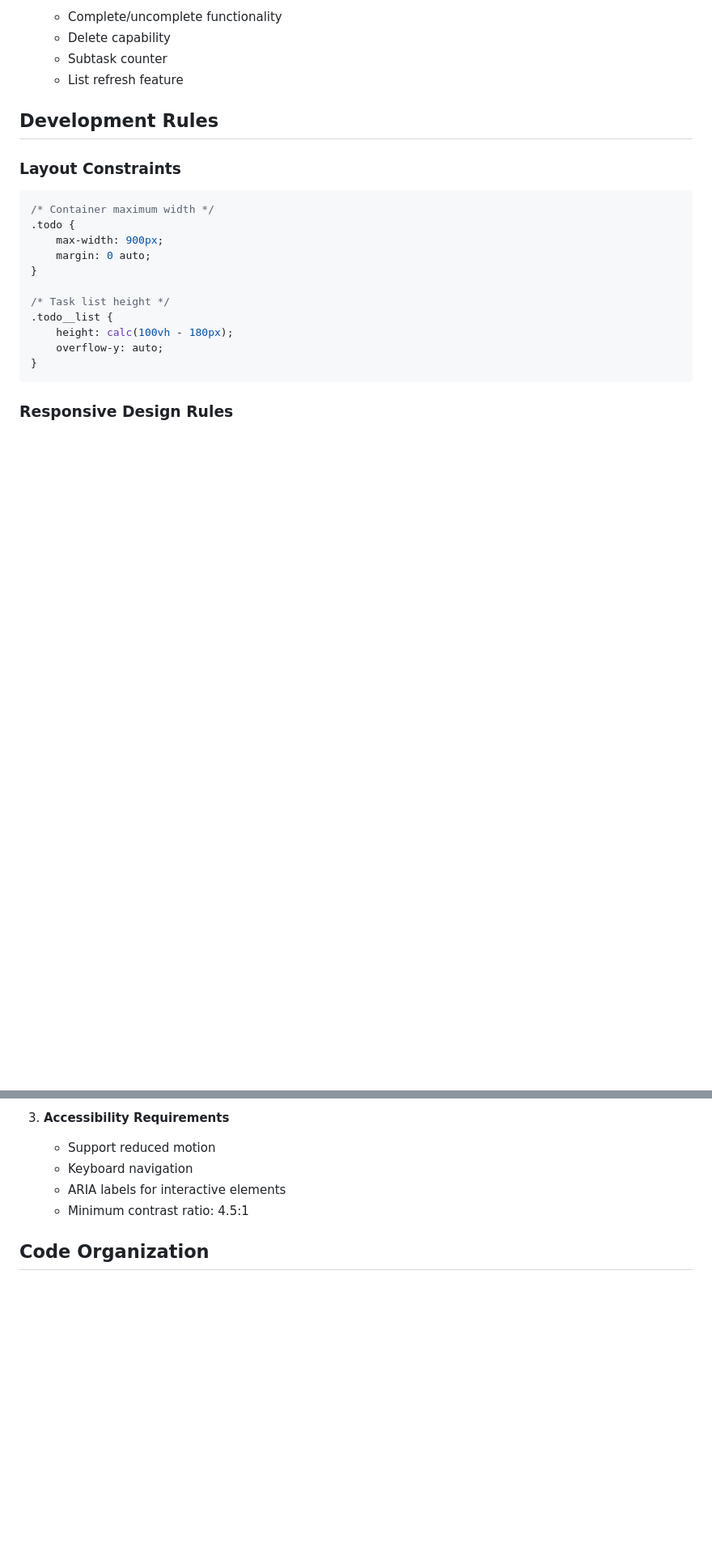
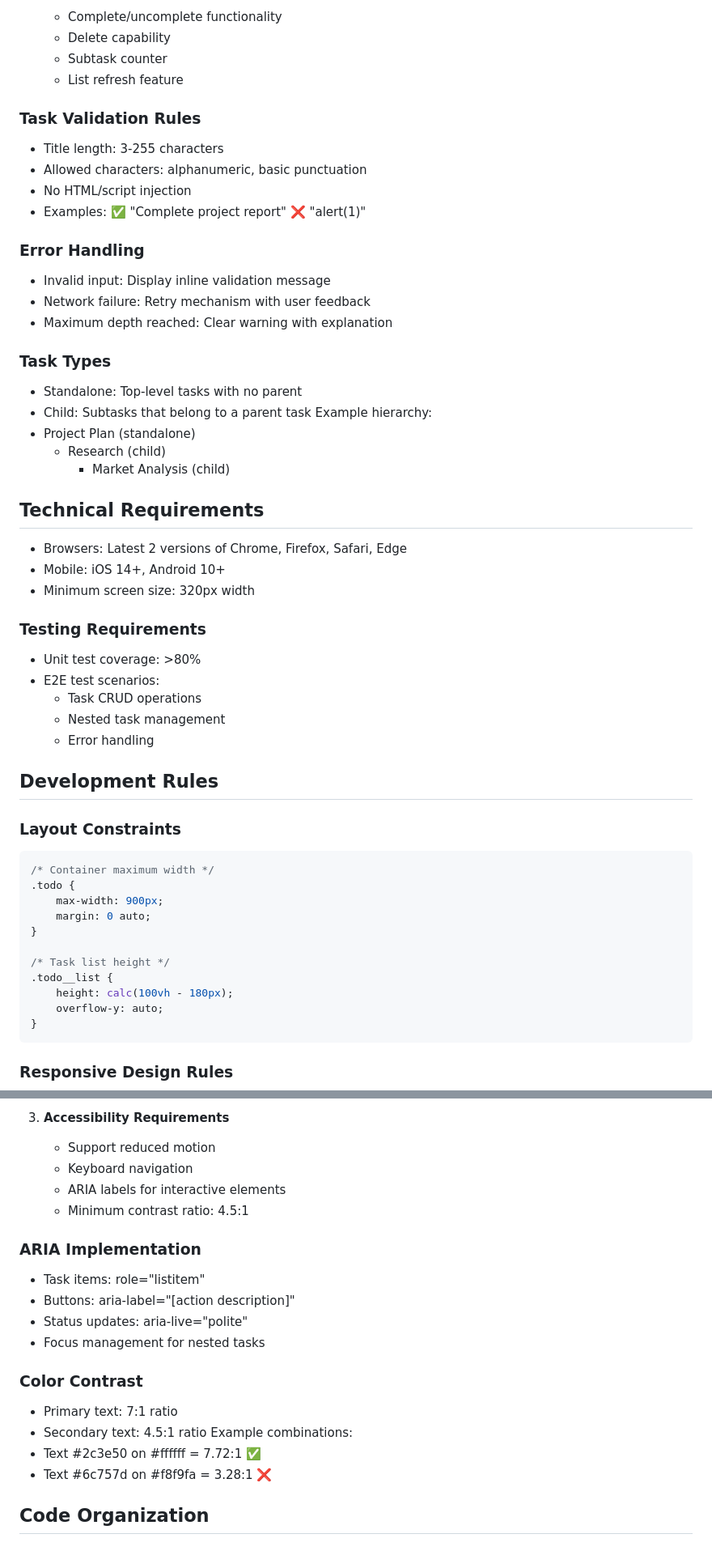
Before and after one commit to EngineerDogIta/lazy-todolist-nodejs, a Markdown page: DEVELOPMENT_GUIDELINES.md, 2 parts joined by grey strips. Shown: that part at 81% size. Rendered like a GitHub page; blank space fills up the shorter version.

```diff
--- a/DEVELOPMENT_GUIDELINES.md
+++ b/DEVELOPMENT_GUIDELINES.md
@@ -35,6 +48,39 @@ This document outlines the development guidelines and rules for the hierarchical
    - Delete capability
    - Subtask counter
    - List refresh feature
+
+### Task Validation Rules
+- Title length: 3-255 characters
+- Allowed characters: alphanumeric, basic punctuation
+- No HTML/script injection
+- Examples:
+  ✅ "Complete project report"
+  ❌ "<script>alert(1)</script>"
+
+### Error Handling
+- Invalid input: Display inline validation message
+- Network failure: Retry mechanism with user feedback
+- Maximum depth reached: Clear warning with explanation
+
+### Task Types
+- Standalone: Top-level tasks with no parent
+- Child: Subtasks that belong to a parent task
+Example hierarchy:
+- Project Plan (standalone)
+  - Research (child)
+    - Market Analysis (child)
+
+## Technical Requirements
+- Browsers: Latest 2 versions of Chrome, Firefox, Safari, Edge
+- Mobile: iOS 14+, Android 10+
+- Minimum screen size: 320px width
+
+### Testing Requirements
+- Unit test coverage: >80%
+- E2E test scenarios:
+  - Task CRUD operations
+  - Nested task management
+  - Error handling
 
 ## Development Rules
 
@@ -72,6 +118,19 @@ This document outlines the development guidelines and rules for the hierarchical
    - ARIA labels for interactive elements
    - Minimum contrast ratio: 4.5:1
 
+### ARIA Implementation
+- Task items: role="listitem"
+- Buttons: aria-label="[action description]"
+- Status updates: aria-live="polite"
+- Focus management for nested tasks
+
+### Color Contrast
+- Primary text: 7:1 ratio
+- Secondary text: 4.5:1 ratio
+Example combinations:
+- Text #2c3e50 on #ffffff = 7.72:1 ✅
+- Text #6c757d on #f8f9fa = 3.28:1 ❌
+
 ## Code Organization
 
 ### CSS Structure
```
Also changed, not shown: other parts of DEVELOPMENT_GUIDELINES.md (+74 -1 lines).
